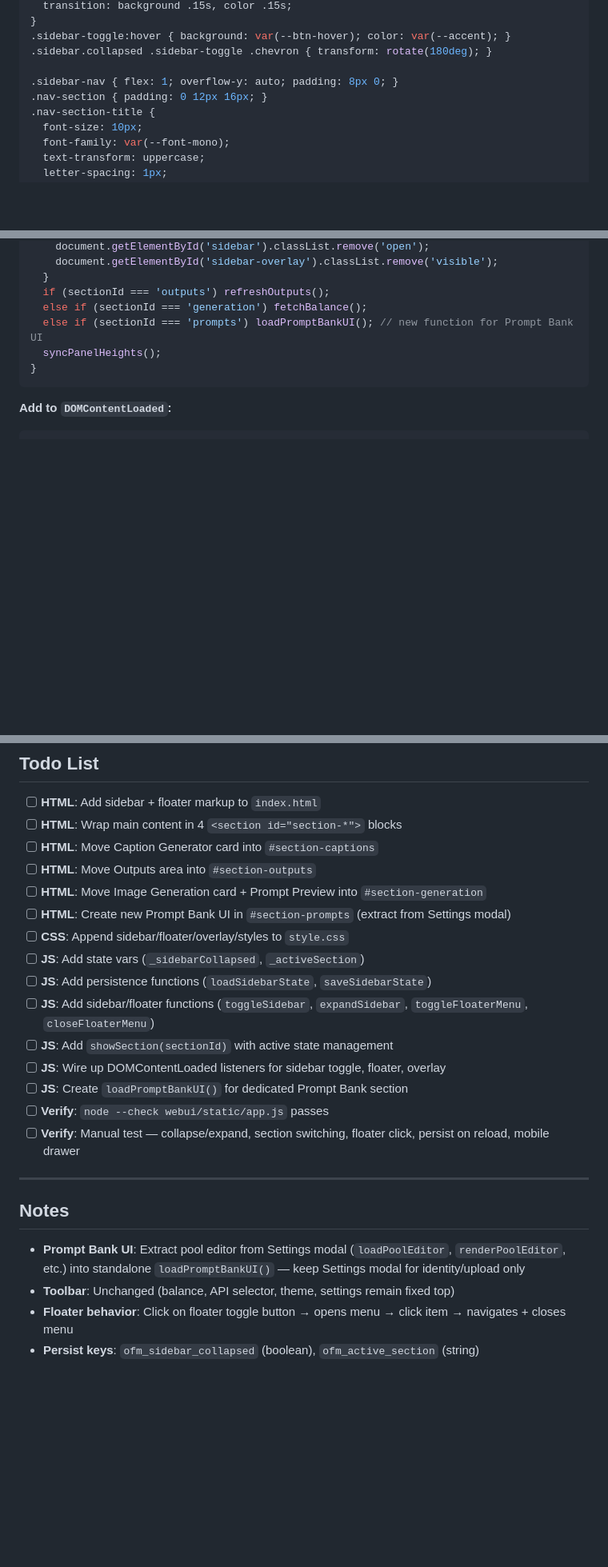
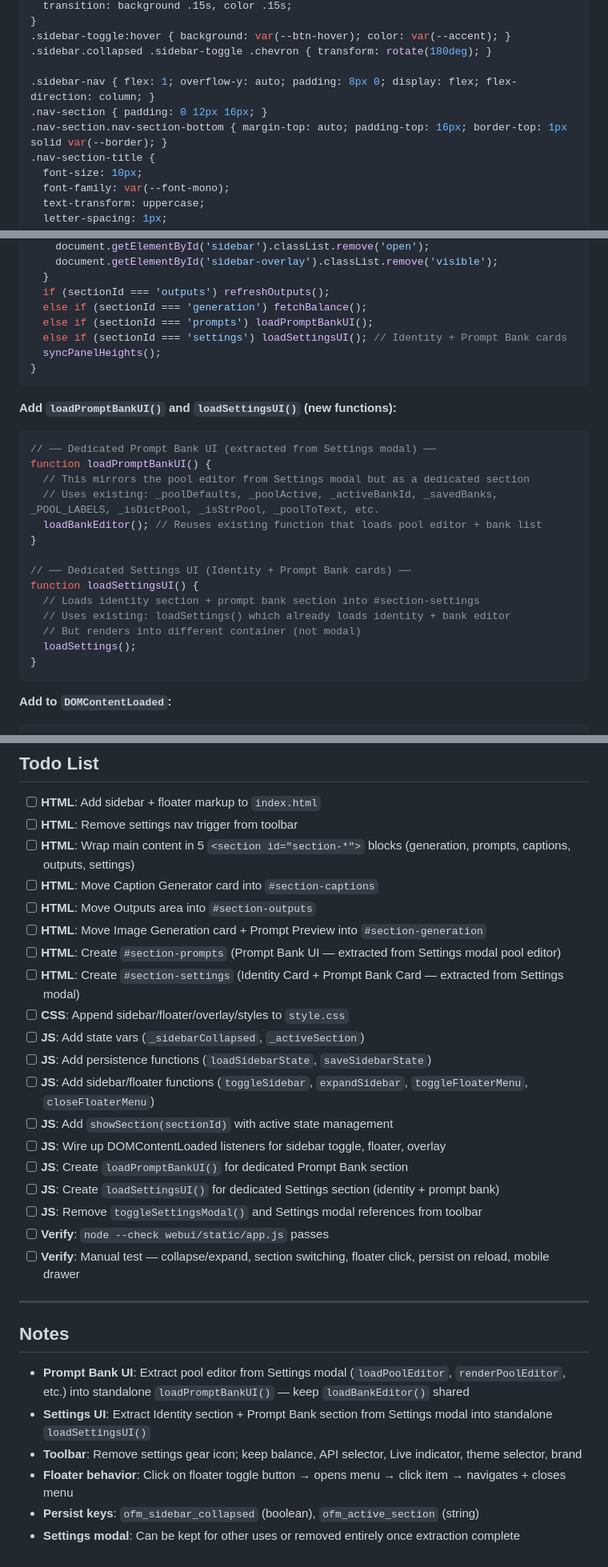
Before and after one commit to Captless/OFM-Control-Panel-v1, a Markdown page: webui/static/sidebar.md, 3 parts joined by grey strips. Shown at 80% size. GitHub-like rendering; blank space fills up the shorter version.

Commit message:
feat: sidebar.md update

````diff
--- a/webui/static/sidebar.md
+++ b/webui/static/sidebar.md
@@ -163,8 +185,9 @@ Sidebar collapses to a floating toggle button (floater) outside the sidebar. Sta
 .sidebar-toggle:hover { background: var(--btn-hover); color: var(--accent); }
 .sidebar.collapsed .sidebar-toggle .chevron { transform: rotate(180deg); }
 
-.sidebar-nav { flex: 1; overflow-y: auto; padding: 8px 0; }
+.sidebar-nav { flex: 1; overflow-y: auto; padding: 8px 0; display: flex; flex-direction: column; }
 .nav-section { padding: 0 12px 16px; }
+.nav-section.nav-section-bottom { margin-top: auto; padding-top: 16px; border-top: 1px solid var(--border); }
 .nav-section-title {
   font-size: 10px;
   font-family: var(--font-mono);
@@ -351,8 +378,27 @@ function showSection(sectionId) {
   }
   if (sectionId === 'outputs') refreshOutputs();
   else if (sectionId === 'generation') fetchBalance();
-  else if (sectionId === 'prompts') loadPromptBankUI(); // new function for Prompt Bank UI
+  else if (sectionId === 'prompts') loadPromptBankUI();
+  else if (sectionId === 'settings') loadSettingsUI(); // Identity + Prompt Bank cards
   syncPanelHeights();
+}
+```
+
+**Add `loadPromptBankUI()` and `loadSettingsUI()` (new functions):**
+```javascript
+// ── Dedicated Prompt Bank UI (extracted from Settings modal) ──
+function loadPromptBankUI() {
+  // This mirrors the pool editor from Settings modal but as a dedicated section
+  // Uses existing: _poolDefaults, _poolActive, _activeBankId, _savedBanks, _POOL_LABELS, _isDictPool, _isStrPool, _poolToText, etc.
+  loadBankEditor(); // Reuses existing function that loads pool editor + bank list
+}
+
+// ── Dedicated Settings UI (Identity + Prompt Bank cards) ──
+function loadSettingsUI() {
+  // Loads identity section + prompt bank section into #section-settings
+  // Uses existing: loadSettings() which already loads identity + bank editor
+  // But renders into different container (not modal)
+  loadSettings();
 }
 ```
 
@@ -405,11 +451,13 @@ document.addEventListener('DOMContentLoaded', function() {
 ## Todo List
 
 - [ ] **HTML**: Add sidebar + floater markup to `index.html`
-- [ ] **HTML**: Wrap main content in 4 `<section id="section-*">` blocks
+- [ ] **HTML**: Remove settings nav trigger from toolbar
+- [ ] **HTML**: Wrap main content in 5 `<section id="section-*">` blocks (generation, prompts, captions, outputs, settings)
 - [ ] **HTML**: Move Caption Generator card into `#section-captions`
 - [ ] **HTML**: Move Outputs area into `#section-outputs`
 - [ ] **HTML**: Move Image Generation card + Prompt Preview into `#section-generation`
-- [ ] **HTML**: Create new Prompt Bank UI in `#section-prompts` (extract from Settings modal)
+- [ ] **HTML**: Create `#section-prompts` (Prompt Bank UI — extracted from Settings modal pool editor)
+- [ ] **HTML**: Create `#section-settings` (Identity Card + Prompt Bank Card — extracted from Settings modal)
 - [ ] **CSS**: Append sidebar/floater/overlay/styles to `style.css`
 - [ ] **JS**: Add state vars (`_sidebarCollapsed`, `_activeSection`)
 - [ ] **JS**: Add persistence functions (`loadSidebarState`, `saveSidebarState`)
@@ -417,6 +465,8 @@ document.addEventListener('DOMContentLoaded', function() {
 - [ ] **JS**: Add `showSection(sectionId)` with active state management
 - [ ] **JS**: Wire up DOMContentLoaded listeners for sidebar toggle, floater, overlay
 - [ ] **JS**: Create `loadPromptBankUI()` for dedicated Prompt Bank section
+- [ ] **JS**: Create `loadSettingsUI()` for dedicated Settings section (identity + prompt bank)
+- [ ] **JS**: Remove `toggleSettingsModal()` and Settings modal references from toolbar
 - [ ] **Verify**: `node --check webui/static/app.js` passes
 - [ ] **Verify**: Manual test — collapse/expand, section switching, floater click, persist on reload, mobile drawer
 
@@ -424,7 +474,9 @@ document.addEventListener('DOMContentLoaded', function() {
 
 ## Notes
 
-- **Prompt Bank UI**: Extract pool editor from Settings modal (`loadPoolEditor`, `renderPoolEditor`, etc.) into standalone `loadPromptBankUI()` — keep Settings modal for identity/upload only
-- **Toolbar**: Unchanged (balance, API selector, theme, settings remain fixed top)
+- **Prompt Bank UI**: Extract pool editor from Settings modal (`loadPoolEditor`, `renderPoolEditor`, etc.) into standalone `loadPromptBankUI()` — keep `loadBankEditor()` shared
+- **Settings UI**: Extract Identity section + Prompt Bank section from Settings modal into standalone `loadSettingsUI()`
+- **Toolbar**: Remove settings gear icon; keep balance, API selector, Live indicator, theme selector, brand
 - **Floater behavior**: Click on floater toggle button → opens menu → click item → navigates + closes menu
 - **Persist keys**: `ofm_sidebar_collapsed` (boolean), `ofm_active_section` (string)
+- **Settings modal**: Can be kept for other uses or removed entirely once extraction complete
````
Also changed, not shown: other parts of webui/static/sidebar.md (+30 -4 lines).
